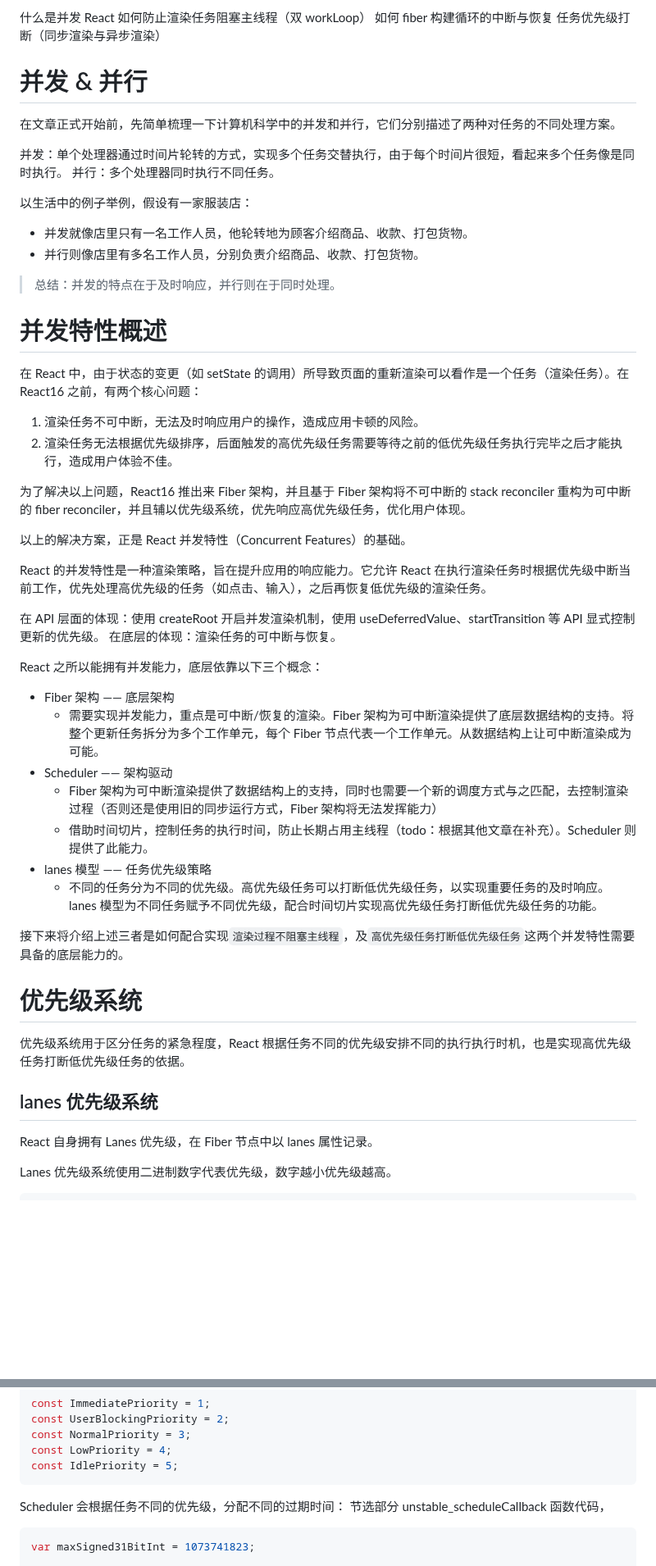
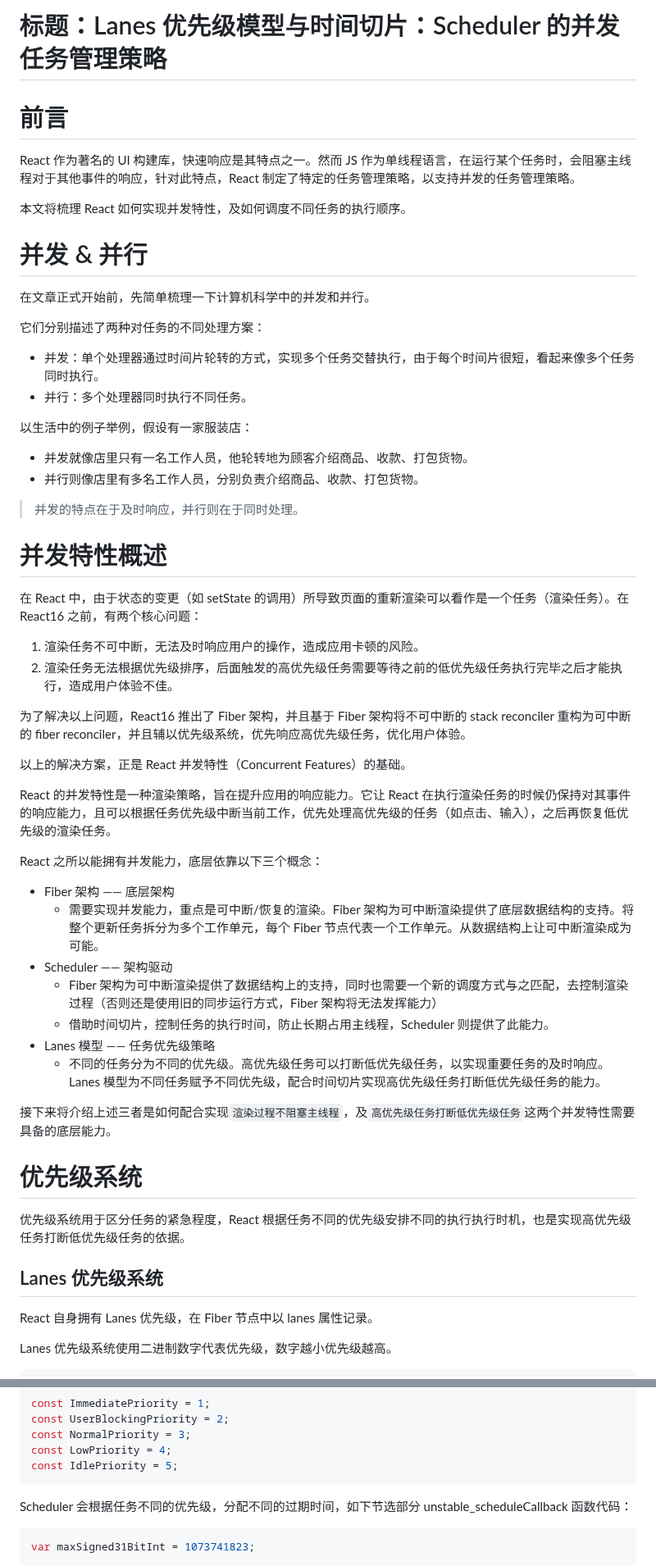
Before and after one commit to lrhhaha/study-notes, a Markdown page: frontend/React/Lanes 优先级模型与时间切片调度：Scheduler的并发任务管理策略.md, 2 parts joined by grey strips. Shown at 82% size. Drawn GitHub-style; blank space fills up the shorter version.

````diff
--- a/frontend/React/Lanes 优先级模型与时间切片调度：Scheduler的并发任务管理策略.md
+++ b/frontend/React/Lanes 优先级模型与时间切片调度：Scheduler的并发任务管理策略.md
@@ -1,21 +1,26 @@
-什么是并发
-React 如何防止渲染任务阻塞主线程（双 workLoop）
-如何 fiber 构建循环的中断与恢复
-任务优先级打断（同步渲染与异步渲染）
+# 标题：Lanes 优先级模型与时间切片：Scheduler 的并发任务管理策略
+
+# 前言
+
+React 作为著名的 UI 构建库，快速响应是其特点之一。然而 JS 作为单线程语言，在运行某个任务时，会阻塞主线程对于其他事件的响应，针对此特点，React 制定了特定的任务管理策略，以支持并发的任务管理策略。
+
+本文将梳理 React 如何实现并发特性，及如何调度不同任务的执行顺序。
 
 # 并发 & 并行
 
-在文章正式开始前，先简单梳理一下计算机科学中的并发和并行，它们分别描述了两种对任务的不同处理方案。
+在文章正式开始前，先简单梳理一下计算机科学中的并发和并行。
 
-并发：单个处理器通过时间片轮转的方式，实现多个任务交替执行，由于每个时间片很短，看起来多个任务像是同时执行。
-并行：多个处理器同时执行不同任务。
+它们分别描述了两种对任务的不同处理方案：
+
+- 并发：单个处理器通过时间片轮转的方式，实现多个任务交替执行，由于每个时间片很短，看起来像多个任务同时执行。
+- 并行：多个处理器同时执行不同任务。
 
 以生活中的例子举例，假设有一家服装店：
 
 - 并发就像店里只有一名工作人员，他轮转地为顾客介绍商品、收款、打包货物。
 - 并行则像店里有多名工作人员，分别负责介绍商品、收款、打包货物。
 
-> 总结：并发的特点在于及时响应，并行则在于同时处理。
+> 并发的特点在于及时响应，并行则在于同时处理。
 
 # 并发特性概述
 
@@ -24,14 +29,11 @@ React 如何防止渲染任务阻塞主线程（双 workLoop）
 1. 渲染任务不可中断，无法及时响应用户的操作，造成应用卡顿的风险。
 2. 渲染任务无法根据优先级排序，后面触发的高优先级任务需要等待之前的低优先级任务执行完毕之后才能执行，造成用户体验不佳。
 
-为了解决以上问题，React16 推出来 Fiber 架构，并且基于 Fiber 架构将不可中断的 stack reconciler 重构为可中断的 fiber reconciler，并且辅以优先级系统，优先响应高优先级任务，优化用户体现。
+为了解决以上问题，React16 推出了 Fiber 架构，并且基于 Fiber 架构将不可中断的 stack reconciler 重构为可中断的 fiber reconciler，并且辅以优先级系统，优先响应高优先级任务，优化用户体验。
 
 以上的解决方案，正是 React 并发特性（Concurrent Features）的基础。
 
-React 的并发特性是一种渲染策略，旨在提升应用的响应能力。它允许 React 在执行渲染任务时根据优先级中断当前工作，优先处理高优先级的任务（如点击、输入），之后再恢复低优先级的渲染任务。
-
-在 API 层面的体现：使用 createRoot 开启并发渲染机制，使用 useDeferredValue、startTransition 等 API 显式控制更新的优先级。
-在底层的体现：渲染任务的可中断与恢复。
+React 的并发特性是一种渲染策略，旨在提升应用的响应能力。它让 React 在执行渲染任务的时候仍保持对其事件的响应能力，且可以根据任务优先级中断当前工作，优先处理高优先级的任务（如点击、输入），之后再恢复低优先级的渲染任务。
 
 React 之所以能拥有并发能力，底层依靠以下三个概念：
 
@@ -39,17 +41,17 @@ React 之所以能拥有并发能力，底层依靠以下三个概念：
   - 需要实现并发能力，重点是可中断/恢复的渲染。Fiber 架构为可中断渲染提供了底层数据结构的支持。将整个更新任务拆分为多个工作单元，每个 Fiber 节点代表一个工作单元。从数据结构上让可中断渲染成为可能。
 - Scheduler —— 架构驱动
   - Fiber 架构为可中断渲染提供了数据结构上的支持，同时也需要一个新的调度方式与之匹配，去控制渲染过程（否则还是使用旧的同步运行方式，Fiber 架构将无法发挥能力）
-  - 借助时间切片，控制任务的执行时间，防止长期占用主线程（todo：根据其他文章在补充）。Scheduler 则提供了此能力。
-- lanes 模型 —— 任务优先级策略
-  - 不同的任务分为不同的优先级。高优先级任务可以打断低优先级任务，以实现重要任务的及时响应。lanes 模型为不同任务赋予不同优先级，配合时间切片实现高优先级任务打断低优先级任务的功能。
+  - 借助时间切片，控制任务的执行时间，防止长期占用主线程，Scheduler 则提供了此能力。
+- Lanes 模型 —— 任务优先级策略
+  - 不同的任务分为不同的优先级。高优先级任务可以打断低优先级任务，以实现重要任务的及时响应。Lanes 模型为不同任务赋予不同优先级，配合时间切片实现高优先级任务打断低优先级任务的能力。
 
-接下来将介绍上述三者是如何配合实现`渲染过程不阻塞主线程`，及`高优先级任务打断低优先级任务`这两个并发特性需要具备的底层能力的。
+接下来将介绍上述三者是如何配合实现`渲染过程不阻塞主线程`，及`高优先级任务打断低优先级任务`这两个并发特性需要具备的底层能力。
 
 # 优先级系统
 
 优先级系统用于区分任务的紧急程度，React 根据任务不同的优先级安排不同的执行执行时机，也是实现高优先级任务打断低优先级任务的依据。
 
-## lanes 优先级系统
+## Lanes 优先级系统
 
 React 自身拥有 Lanes 优先级，在 Fiber 节点中以 lanes 属性记录。
 
@@ -99,8 +101,7 @@ const LowPriority = 4;
 const IdlePriority = 5;
 ```
 
-Scheduler 会根据任务不同的优先级，分配不同的过期时间：
-节选部分 unstable_scheduleCallback 函数代码，
+Scheduler 会根据任务不同的优先级，分配不同的过期时间，如下节选部分 unstable_scheduleCallback 函数代码：
 
 ```javascript
 var maxSigned31BitInt = 1073741823;
````
Also changed, not shown: other parts of frontend/React/Lanes 优先级模型与时间切片调度：Scheduler的并发任务管理策略.md (+32 -40 lines).
